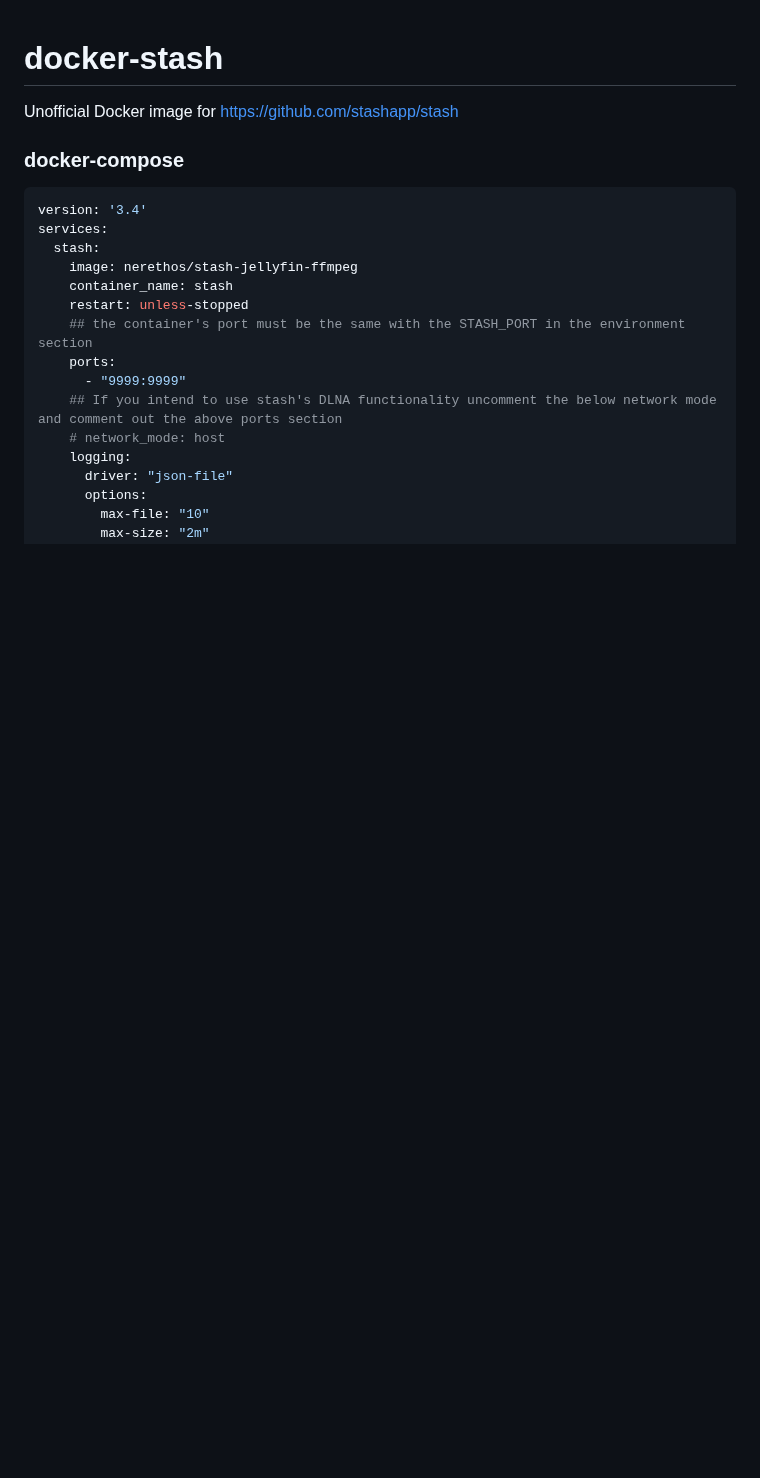
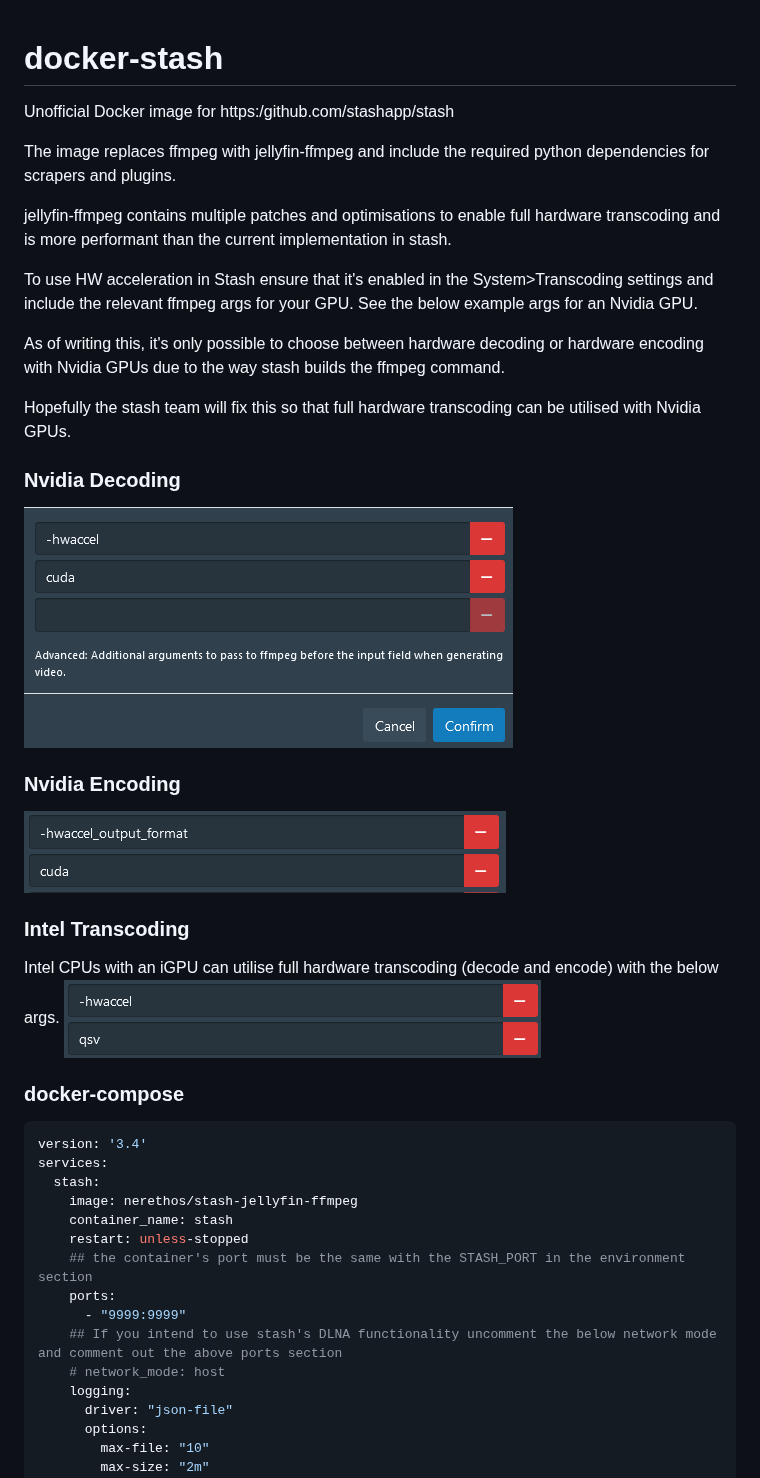
Before and after one commit to nerethos/docker-stash, a Markdown page: README.md, the part around the change. Rendered like a GitHub page; pictures changed too: images/intel_transcode.png (added), images/nvidia_decode_args.png (added), images/nvidia_encode_args.png (added); blank space fills up the shorter version.

Commit message:
Update readme with ffmpeg args for transcoding

```diff
--- a/README.md
+++ b/README.md
@@ -1,6 +1,29 @@
 # docker-stash
 
-Unofficial Docker image for https://github.com/stashapp/stash
+Unofficial Docker image for https:/github.com/stashapp/stash
+
+The image replaces ffmpeg with jellyfin-ffmpeg and include the required python dependencies for scrapers and plugins.
+
+jellyfin-ffmpeg contains multiple patches and optimisations to enable full hardware transcoding and is more performant than the current implementation in stash.
+
+To use HW acceleration in Stash ensure that it's enabled in the System>Transcoding settings and include the relevant ffmpeg args for your GPU. See the below example args for an Nvidia GPU.
+
+As of writing this, it's only possible to choose between hardware decoding or hardware encoding with Nvidia GPUs due to the way stash builds the ffmpeg command.
+
+Hopefully the stash team will fix this so that full hardware transcoding can be utilised with Nvidia GPUs.
+
+### Nvidia Decoding
+
+![nvidia decode example](images/nvidia_decode_args.png)
+
+### Nvidia Encoding
+
+![nvidia encode example](images/nvidia_encode_args.png)
+
+### Intel Transcoding
+
+Intel CPUs with an iGPU can utilise full hardware transcoding (decode and encode) with the below args.
+![intel transcode example](images/intel_transcode.png)
 
 ### docker-compose
 
```
